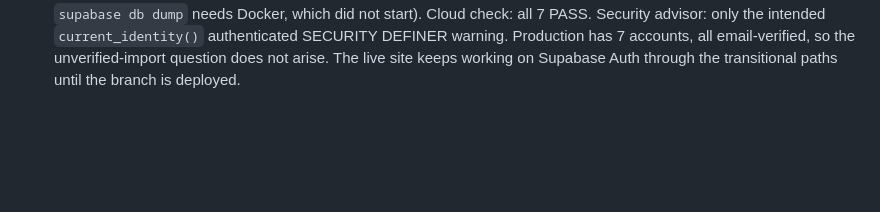
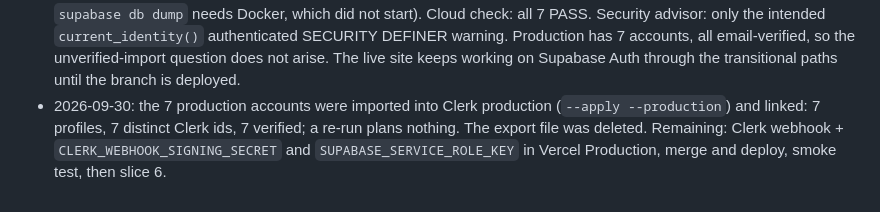
Before and after one commit to ReamyNadzri/bilik-kebal-2, a Markdown page: context/progress-tracker.md, the part around the change. Drawn GitHub-style; blank space fills up the shorter version.

Commit message:
docs: record the Clerk user import
Co-Authored-By: Claude Opus 5.5 <noreply@anthropic.com>

```diff
--- a/context/progress-tracker.md
+++ b/context/progress-tracker.md
@@ -959,3 +959,7 @@ Request (user, 2026-09-29): "I want two other songs, about 2 minutes each, each
   SECURITY DEFINER warning. Production has 7 accounts, all email-verified, so the unverified-import
   question does not arise. The live site keeps working on Supabase Auth through the transitional
   paths until the branch is deployed.
+- 2026-09-30: the 7 production accounts were imported into Clerk production (`--apply
+  --production`) and linked: 7 profiles, 7 distinct Clerk ids, 7 verified; a re-run plans nothing.
+  The export file was deleted. Remaining: Clerk webhook + `CLERK_WEBHOOK_SIGNING_SECRET` and
+  `SUPABASE_SERVICE_ROLE_KEY` in Vercel Production, merge and deploy, smoke test, then slice 6.
```
